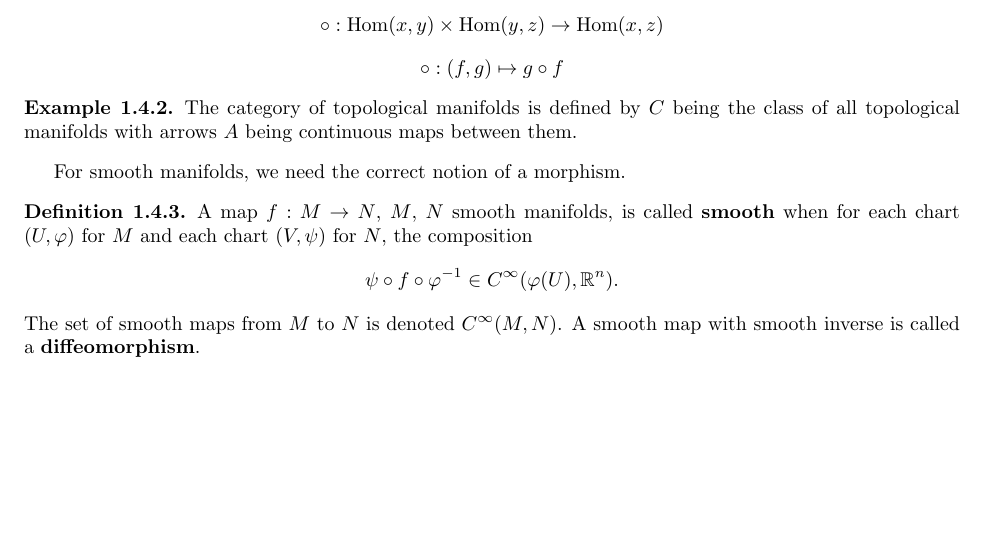
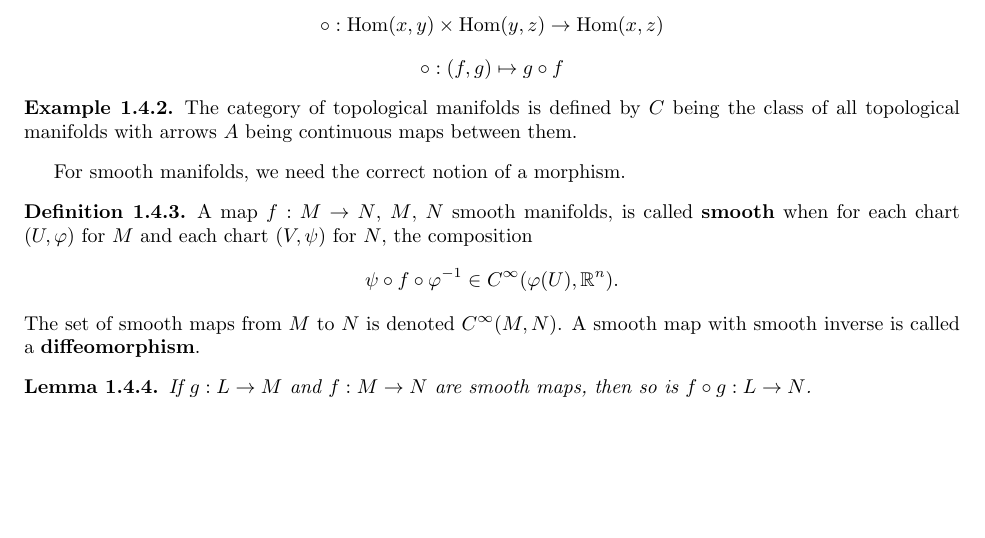
Before and after one commit to buskirka/SeppisNotes, a LaTeX book (SeppiNotes.tex, which reads ch/sec01-04.tex): part of page 5 of 13, cut so that both start at the same text. Compiled offline with pdfLaTeX.

Commit message:
Lemma 1.9 without proof

```diff
--- a/ch/sec01-04.tex
+++ b/ch/sec01-04.tex
@@ -34,3 +34,8 @@ $N$, the composition
 The set of smooth maps from $M$ to $N$ is denoted $C^\infty (M,N)$. A smooth
 map with smooth inverse is called a \textbf{diffeomorphism}.
 \end{definition}
+
+\begin{lemma}
+If $g : L \to M$ and $f : M \to N$ are smooth maps, then so is
+$f \circ g : L \to N$.
+\end{lemma}
```
